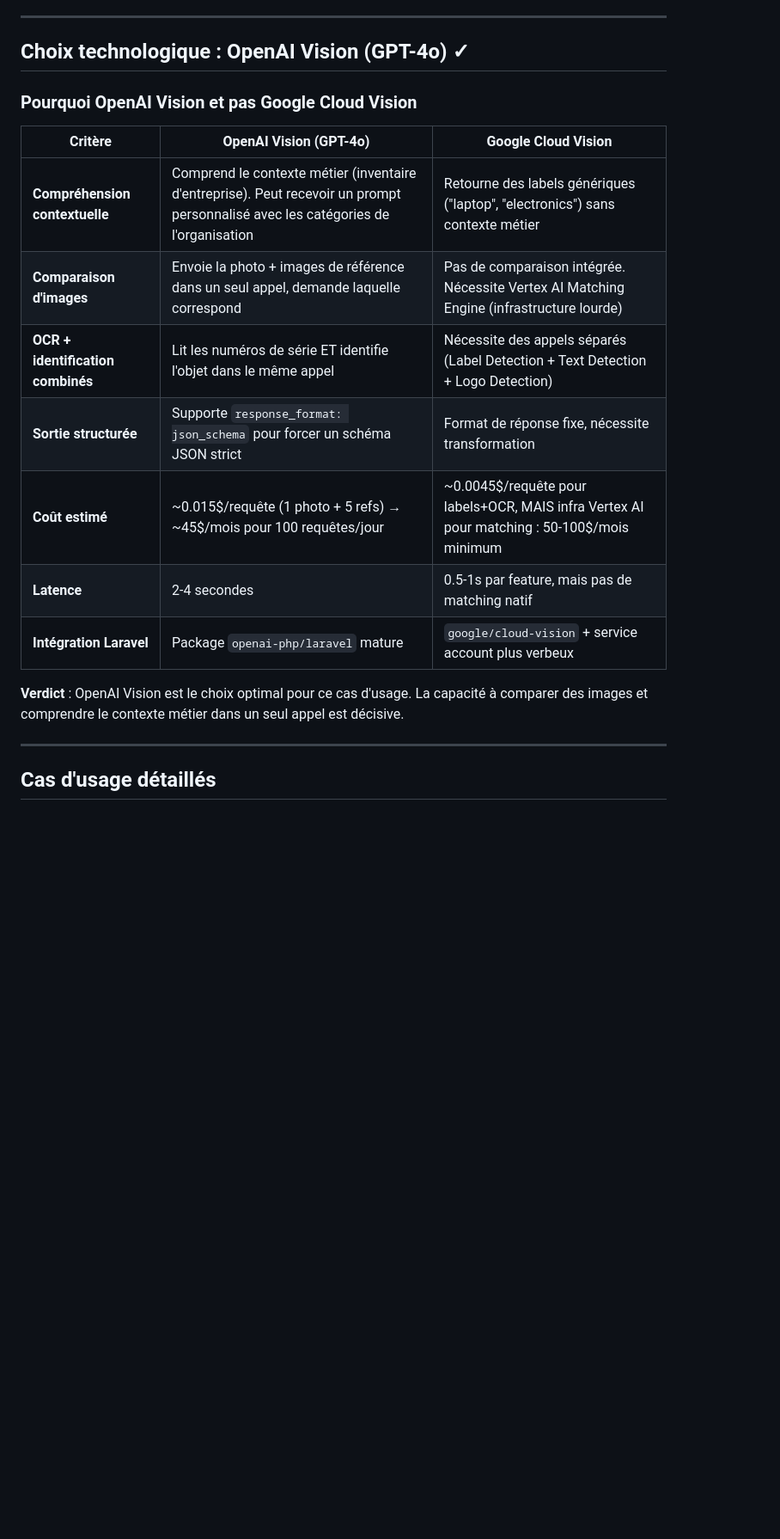
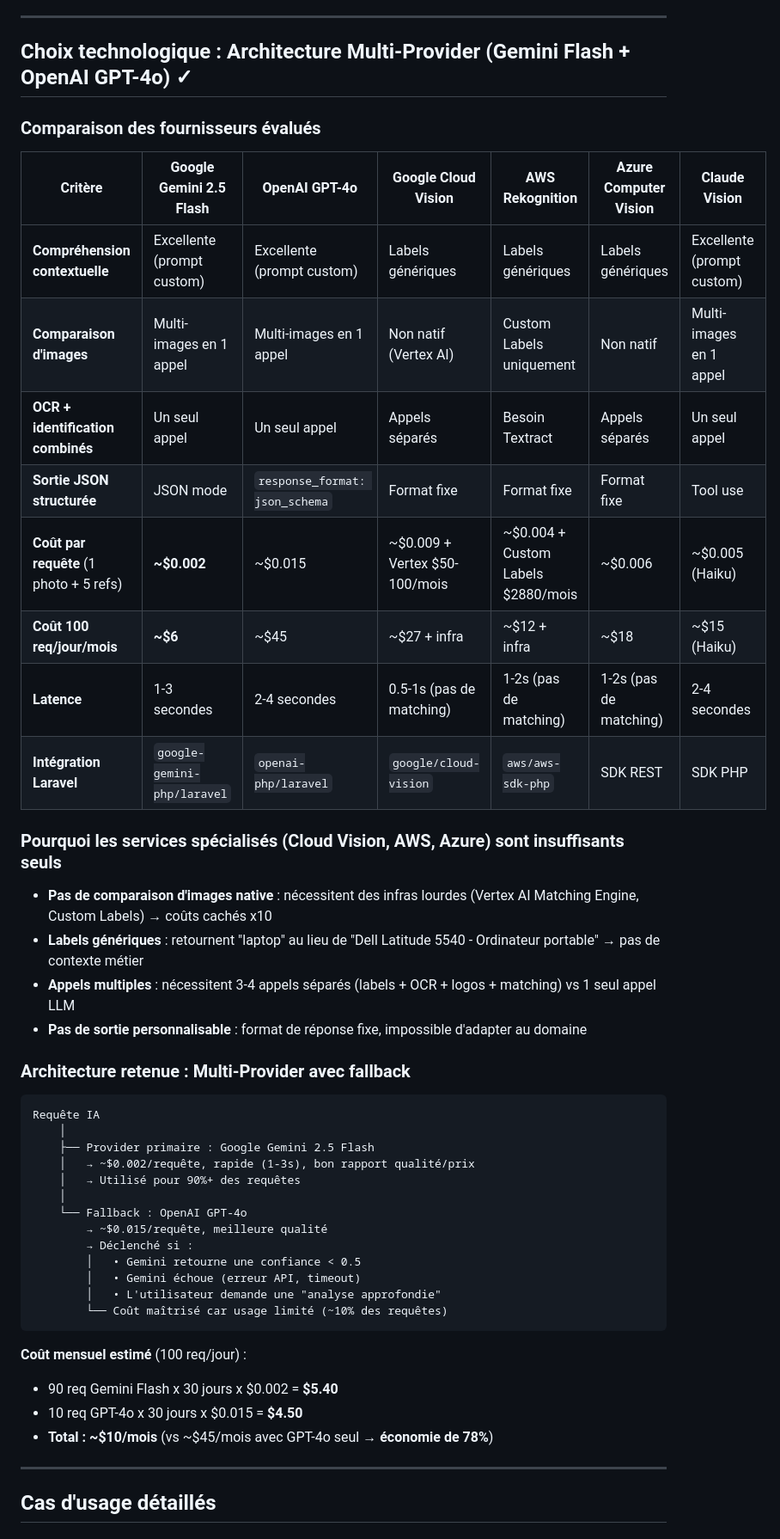
Before and after one commit to drik/inventry, a Markdown page: docs/ai-vision-plan.md, the part around one of its changes. Shown at 86% size. Rendered like a GitHub page; blank space fills up the shorter version.

Commit message:
ai integration plan

````diff
--- a/docs/ai-vision-plan.md
+++ b/docs/ai-vision-plan.md
@@ -14,21 +14,50 @@ Lors de l'inventaire physique, les agents de terrain rencontrent régulièrement
 
 ---
 
-## Choix technologique : OpenAI Vision (GPT-4o) ✓
+## Choix technologique : Architecture Multi-Provider (Gemini Flash + OpenAI GPT-4o) ✓
 
-### Pourquoi OpenAI Vision et pas Google Cloud Vision
+### Comparaison des fournisseurs évalués
 
-| Critère | OpenAI Vision (GPT-4o) | Google Cloud Vision |
-|---------|----------------------|-------------------|
-| **Compréhension contextuelle** | Comprend le contexte métier (inventaire d'entreprise). Peut recevoir un prompt personnalisé avec les catégories de l'organisation | Retourne des labels génériques ("laptop", "electronics") sans contexte métier |
-| **Comparaison d'images** | Envoie la photo + images de référence dans un seul appel, demande laquelle correspond | Pas de comparaison intégrée. Nécessite Vertex AI Matching Engine (infrastructure lourde) |
-| **OCR + identification combinés** | Lit les numéros de série ET identifie l'objet dans le même appel | Nécessite des appels séparés (Label Detection + Text Detection + Logo Detection) |
-| **Sortie structurée** | Supporte `response_format: json_schema` pour forcer un schéma JSON strict | Format de réponse fixe, nécessite transformation |
-| **Coût estimé** | ~0.015$/requête (1 photo + 5 refs) → ~45$/mois pour 100 requêtes/jour | ~0.0045$/requête pour labels+OCR, MAIS infra Vertex AI pour matching : 50-100$/mois minimum |
-| **Latence** | 2-4 secondes | 0.5-1s par feature, mais pas de matching natif |
-| **Intégration Laravel** | Package `openai-php/laravel` mature | `google/cloud-vision` + service account plus verbeux |
+| Critère | Google Gemini 2.5 Flash | OpenAI GPT-4o | Google Cloud Vision | AWS Rekognition | Azure Computer Vision | Claude Vision |
+|---------|------------------------|---------------|--------------------|-----------------|-----------------------|---------------|
+| **Compréhension contextuelle** | Excellente (prompt custom) | Excellente (prompt custom) | Labels génériques | Labels génériques | Labels génériques | Excellente (prompt custom) |
+| **Comparaison d'images** | Multi-images en 1 appel | Multi-images en 1 appel | Non natif (Vertex AI) | Custom Labels uniquement | Non natif | Multi-images en 1 appel |
+| **OCR + identification combinés** | Un seul appel | Un seul appel | Appels séparés | Besoin Textract | Appels séparés | Un seul appel |
+| **Sortie JSON structurée** | JSON mode | `response_format: json_schema` | Format fixe | Format fixe | Format fixe | Tool use |
+| **Coût par requête** (1 photo + 5 refs) | **~$0.002** | ~$0.015 | ~$0.009 + Vertex $50-100/mois | ~$0.004 + Custom Labels $2880/mois | ~$0.006 | ~$0.005 (Haiku) |
+| **Coût 100 req/jour/mois** | **~$6** | ~$45 | ~$27 + infra | ~$12 + infra | ~$18 | ~$15 (Haiku) |
+| **Latence** | 1-3 secondes | 2-4 secondes | 0.5-1s (pas de matching) | 1-2s (pas de matching) | 1-2s (pas de matching) | 2-4 secondes |
+| **Intégration Laravel** | `google-gemini-php/laravel` | `openai-php/laravel` | `google/cloud-vision` | `aws/aws-sdk-php` | SDK REST | SDK PHP |
 
-**Verdict** : OpenAI Vision est le choix optimal pour ce cas d'usage. La capacité à comparer des images et comprendre le contexte métier dans un seul appel est décisive.
+### Pourquoi les services spécialisés (Cloud Vision, AWS, Azure) sont insuffisants seuls
+
+- **Pas de comparaison d'images native** : nécessitent des infras lourdes (Vertex AI Matching Engine, Custom Labels) → coûts cachés x10
+- **Labels génériques** : retournent "laptop" au lieu de "Dell Latitude 5540 - Ordinateur portable" → pas de contexte métier
+- **Appels multiples** : nécessitent 3-4 appels séparés (labels + OCR + logos + matching) vs 1 seul appel LLM
+- **Pas de sortie personnalisable** : format de réponse fixe, impossible d'adapter au domaine
+
+### Architecture retenue : Multi-Provider avec fallback
+
+```
+Requête IA
+    │
+    ├── Provider primaire : Google Gemini 2.5 Flash
+    │   → ~$0.002/requête, rapide (1-3s), bon rapport qualité/prix
+    │   → Utilisé pour 90%+ des requêtes
+    │
+    └── Fallback : OpenAI GPT-4o
+        → ~$0.015/requête, meilleure qualité
+        → Déclenché si :
+        │   • Gemini retourne une confiance < 0.5
+        │   • Gemini échoue (erreur API, timeout)
+        │   • L'utilisateur demande une "analyse approfondie"
+        └── Coût maîtrisé car usage limité (~10% des requêtes)
+```
+
+**Coût mensuel estimé** (100 req/jour) :
+- 90 req Gemini Flash x 30 jours x $0.002 = **$5.40**
+- 10 req GPT-4o x 30 jours x $0.015 = **$4.50**
+- **Total : ~$10/mois** (vs ~$45/mois avec GPT-4o seul → **économie de 78%**)
 
 ---
 
````
Also changed, not shown: other parts of docs/ai-vision-plan.md (+120 -40 lines).
